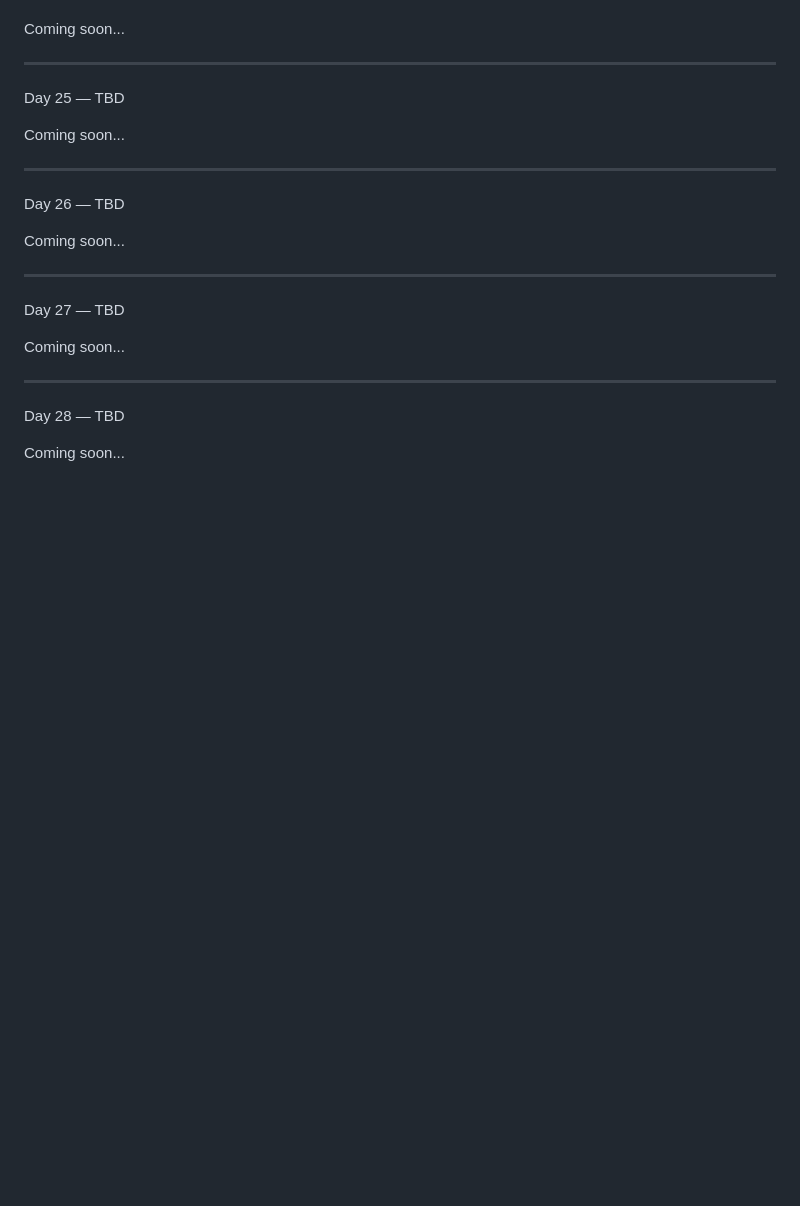
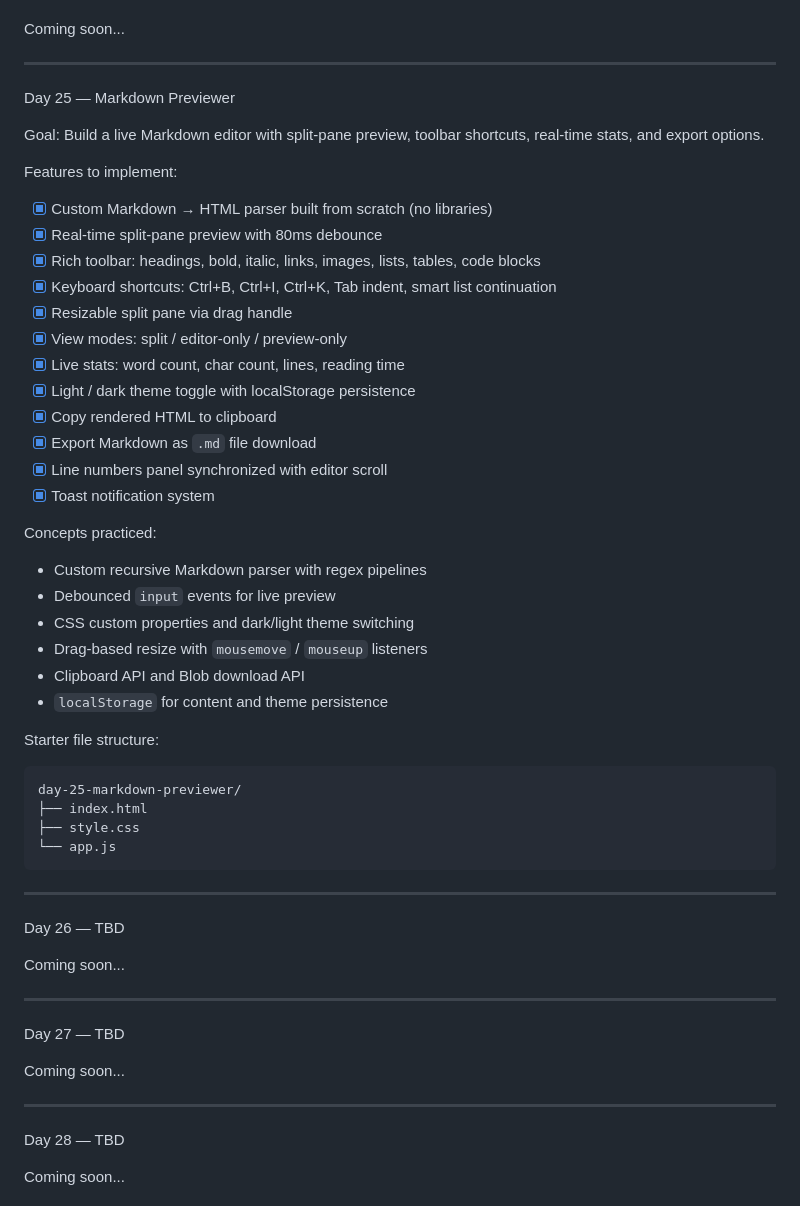
Before and after one commit to Fok2002/30-days-js-challenge, a Markdown page: 30-days-js-challenges.md, the part around the change. Rendered like a GitHub page; blank space fills up the shorter version.

Commit message:
30 days challenge Readme

````diff
--- a/30-days-js-challenges.md
+++ b/30-days-js-challenges.md
@@ -409,9 +409,39 @@ Coming soon...
 
 ---
 
-Day 25 — TBD
+Day 25 — Markdown Previewer
 
-Coming soon...
+Goal: Build a live Markdown editor with split-pane preview, toolbar shortcuts, real-time stats, and export options.
+
+Features to implement:
+- [x] Custom Markdown → HTML parser built from scratch (no libraries)
+- [x] Real-time split-pane preview with 80ms debounce
+- [x] Rich toolbar: headings, bold, italic, links, images, lists, tables, code blocks
+- [x] Keyboard shortcuts: Ctrl+B, Ctrl+I, Ctrl+K, Tab indent, smart list continuation
+- [x] Resizable split pane via drag handle
+- [x] View modes: split / editor-only / preview-only
+- [x] Live stats: word count, char count, lines, reading time
+- [x] Light / dark theme toggle with localStorage persistence
+- [x] Copy rendered HTML to clipboard
+- [x] Export Markdown as `.md` file download
+- [x] Line numbers panel synchronized with editor scroll
+- [x] Toast notification system
+
+Concepts practiced:
+- Custom recursive Markdown parser with regex pipelines
+- Debounced `input` events for live preview
+- CSS custom properties and dark/light theme switching
+- Drag-based resize with `mousemove` / `mouseup` listeners
+- Clipboard API and Blob download API
+- `localStorage` for content and theme persistence
+
+Starter file structure:
+```
+day-25-markdown-previewer/
+├── index.html
+├── style.css
+└── app.js
+```
 
 ---
 
````
